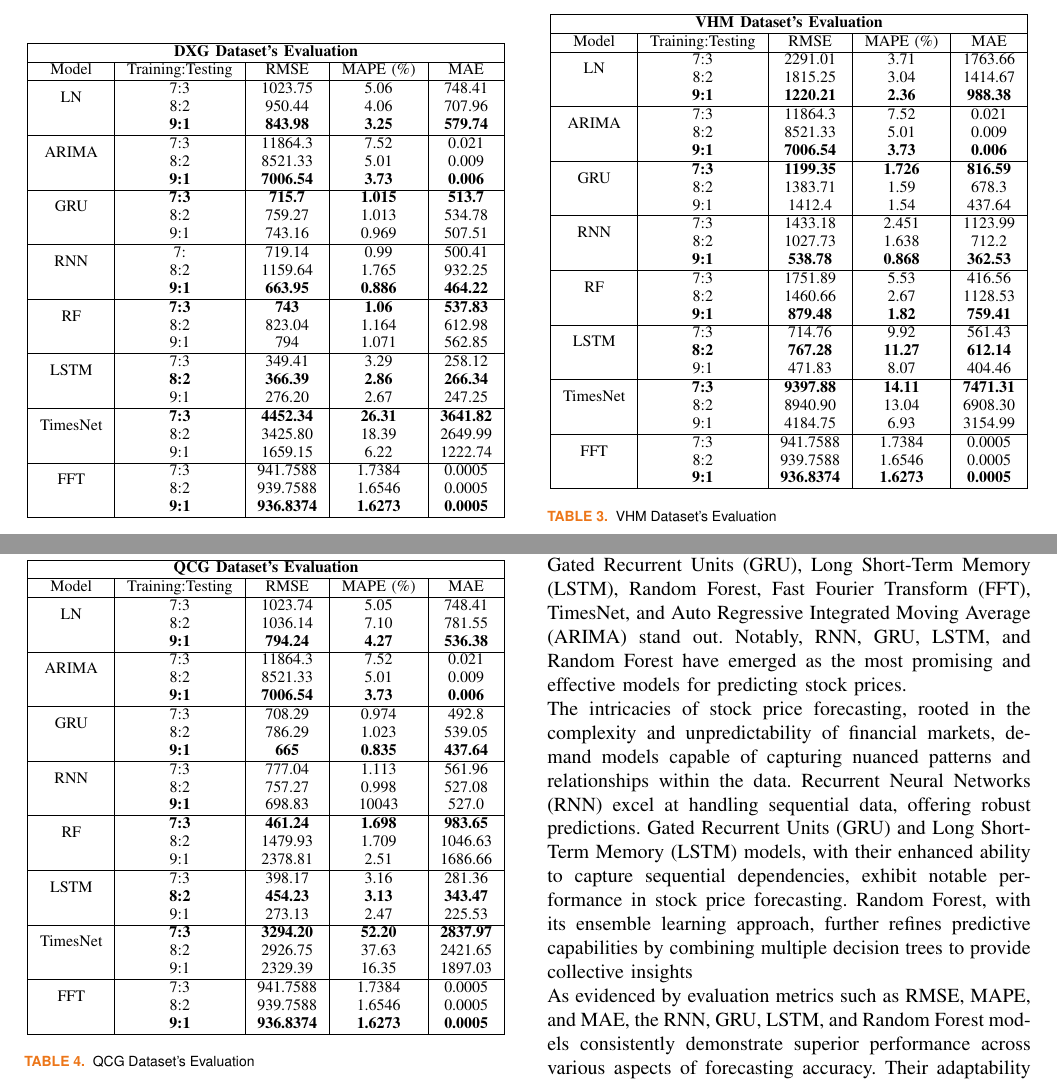
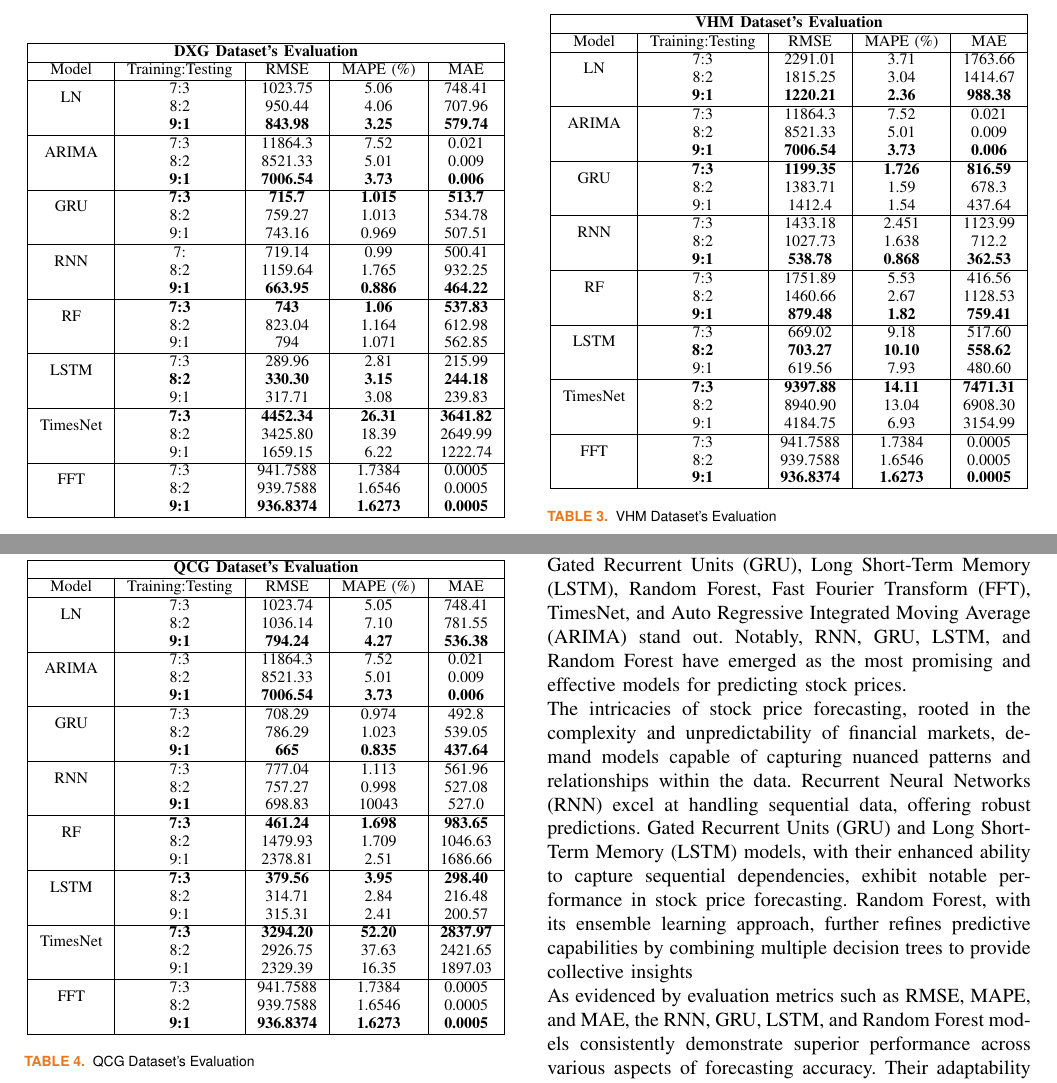
Before and after one commit to cngpc43/IS403.O21.HTCL, a LaTeX paper (Latex/TemplatePaper.tex): two parts of pages 6 and 7 of 8, joined at a grey line, cut so that both start at the same text. Compiled offline with pdfLaTeX; a missing font is replaced by an installed copy or a similar font; a LaTeX package or settings file that is missing is left out.

Commit message:
LSTM Done

```diff
--- a/Latex/TemplatePaper.tex
+++ b/Latex/TemplatePaper.tex
@@ -381,7 +381,7 @@ where:
          \hline
          \multirow{2}{*}{RF} & \textbf{7:3}	& \textbf{743} & \textbf{1.06} &  \textbf{537.83} \\ & 8:2 & 823.04 & 1.164 & 612.98 \\ & 9:1 & 794 & 1.071 & 562.85\\
          \hline
-         \multirow{2}{*}{LSTM} & 7:3 & 349.41 & 3.29 & 258.12 \\ & \textbf{8:2} & \textbf{366.39} & \textbf{2.86} & \textbf{266.34} \\ & 9:1 & 276.20	&2.67&247.25\\
+         \multirow{2}{*}{LSTM} & 7:3 & 289.96 & 2.81 & 215.99 \\ & \textbf{8:2} & \textbf{330.30} & \textbf{3.15} & \textbf{244.18} \\ & 9:1 & 317.71	&3.08&239.83\\
          \hline
          \multirow{2}{*}{TimesNet} & \textbf{7:3} & \textbf{4452.34} & \textbf{26.31} & \textbf{3641.82} \\ & 8:2 & 3425.80 & 18.39 & 2649.99 \\ & 9:1 & 1659.15	& 6.22 &1222.74\\
          \hline
@@ -446,7 +446,7 @@ where:
            \hline
            \multirow{2}{*}{RF} & 7:3	& 1751.89 & 5.53 &  416.56 \\ & 8:2 & 1460.66 & 2.67 & 1128.53 \\ & \textbf{9:1} & \textbf{879.48} & \textbf{1.82} & \textbf{759.41}\\
            \hline
-           \multirow{2}{*}{LSTM} & 7:3 & 714.76 & 9.92 & 561.43 \\ & \textbf{8:2} & \textbf{767.28} & \textbf{11.27} & \textbf{612.14} \\ & 9:1 & 471.83	&8.07&404.46\\
+           \multirow{2}{*}{LSTM} & 7:3 & 669.02 & 9.18 & 517.60 \\ & \textbf{8:2} & \textbf{703.27} & \textbf{10.10} & \textbf{558.62} \\ & 9:1 & 619.56	&7.93&480.60\\
            \hline
            \multirow{2}{*}{TimesNet} & \textbf{7:3} & \textbf{9397.88} & \textbf{14.11} & \textbf{7471.31} \\ & 8:2 & 8940.90 & 13.04 & 6908.30 \\ & 9:1 & 4184.75	& 6.93 &3154.99\\
            \hline
@@ -510,7 +510,7 @@ where:
          \hline
          \multirow{2}{*}{RF} & \textbf{7:3}	& \textbf{461.24} & \textbf{1.698} & \textbf{983.65} \\ & 8:2 & 1479.93 & 1.709 & 1046.63 \\ & 9:1 & 2378.81 &  2.51 & 1686.66\\
          \hline
-         \multirow{2}{*}{LSTM} & 7:3 & 398.17 & 3.16 & 281.36 \\ & \textbf{8:2} & \textbf{454.23} & \textbf{3.13} & \textbf{343.47} \\ & 9:1 & 273.13	&2.47&225.53\\
+         \multirow{2}{*}{LSTM} & \textbf{7:3} & \textbf{379.56} & \textbf{3.95} & \textbf{298.40} \\ & 8:2 & 314.71 & 2.84 & 216.48 \\ & 9:1 & 315.31	&2.41&200.57\\
          \hline
          \multirow{2}{*}{TimesNet} & \textbf{7:3} & \textbf{3294.20} & \textbf{52.20} & \textbf{2837.97} \\ & 8:2 & 2926.75 & 37.63 & 2421.65 \\ & 9:1 & 2329.39	& 16.35 &1897.03\\
          \hline
```
Also changed, not shown: Latex/TemplatePaper.pdf, 3 other files.
